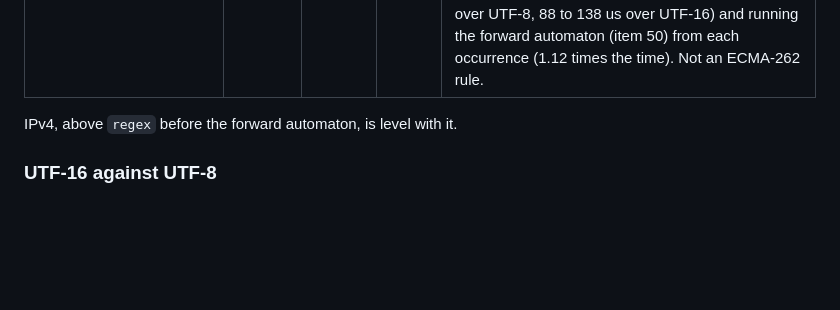
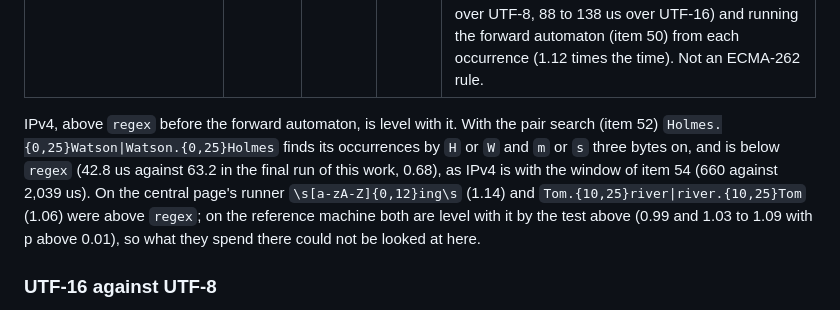
Before and after one commit to corvus-dotnet/corvus-regex-ecma262-rs, a Markdown page: docs/port-checklist.md, the part around the change. Drawn GitHub-style; blank space fills up the shorter version.

Commit message:
The port checklist says which rows that were above regex are now below it, and which the reference machine shows level.
Co-Authored-By: Claude Opus 5.5 <noreply@anthropic.com>
Claude-Session: https://claude.ai/code/session_011rjLiHWYWRFfJb3dkSsnE3

```diff
--- a/docs/port-checklist.md
+++ b/docs/port-checklist.md
@@ -102,7 +102,12 @@ the dot-all row left out), and above on one:
 |---|--:|--:|--:|---|
 | `Holmes.{0,25}Watson\|Watson.{0,25}Holmes` | 66.6 us | 59.3 us | 1.12 | Both find the 542 occurrences with the same Teddy searcher and check each with an automaton; Teddy takes 37.8 us here against 34.4 us in `regex`, the check 19.9 against 18.1 us. Reading on through the window after a failed occurrence, as `regex`'s lazy automaton does, was tried two ways and both were slower: looking at the window's units for a literal's first byte before calling the search (62.9 to 68.9 us over UTF-8, 88 to 138 us over UTF-16) and running the forward automaton (item 50) from each occurrence (1.12 times the time). Not an ECMA-262 rule. |
 
-IPv4, above `regex` before the forward automaton, is level with it.
+IPv4, above `regex` before the forward automaton, is level with it. With the pair search (item 52)
+`Holmes.{0,25}Watson|Watson.{0,25}Holmes` finds its occurrences by `H` or `W` and `m` or `s` three bytes on, and is
+below `regex` (42.8 us against 63.2 in the final run of this work, 0.68), as IPv4 is with the window of item 54 (660
+against 2,039 us). On the central page's runner `\s[a-zA-Z]{0,12}ing\s` (1.14) and `Tom.{10,25}river|river.{10,25}Tom`
+(1.06) were above `regex`; on the reference machine both are level with it by the test above (0.99 and 1.03 to 1.09
+with p above 0.01), so what they spend there could not be looked at here.
 
 ### UTF-16 against UTF-8
 
```
